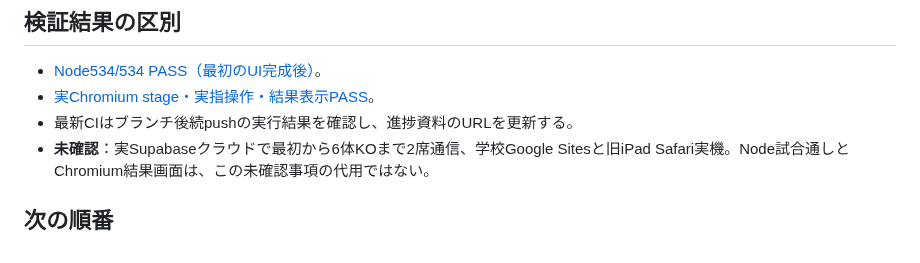
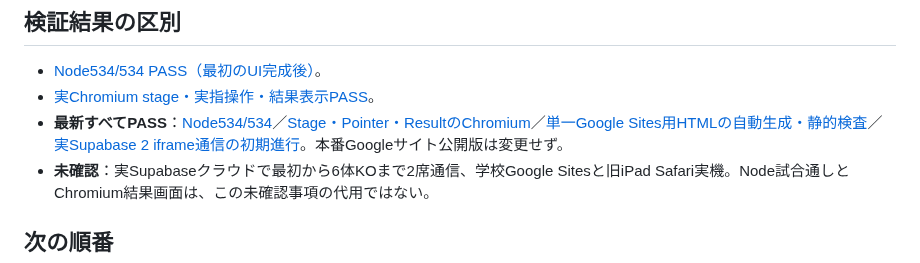
Before and after one commit to 8mahi8/yokai-battle-lab, a Markdown page: docs/PHASE29_MATCH_FINISH_UI_20261026.md, the part around the change. Rendered like a GitHub page.

Commit message:
docs(phase29): link final passing unit, Chromium, Site build and Supabase smoke

```diff
--- a/docs/PHASE29_MATCH_FINISH_UI_20261026.md
+++ b/docs/PHASE29_MATCH_FINISH_UI_20261026.md
@@ -23,7 +23,7 @@
 ## 検証結果の区別
 - [Node534/534 PASS（最初のUI完成後）](https://github.com/8mahi8/yokai-battle-lab/actions/runs/40208856871)。
 - [実Chromium stage・実指操作・結果表示PASS](https://github.com/8mahi8/yokai-battle-lab/actions/runs/40208856856)。
-- 最新CIはブランチ後続pushの実行結果を確認し、進捗資料のURLを更新する。
+- **最新すべてPASS**：[Node534/534](https://github.com/8mahi8/yokai-battle-lab/actions/runs/40209153329)／[Stage・Pointer・ResultのChromium](https://github.com/8mahi8/yokai-battle-lab/actions/runs/40209153345)／[単一Google Sites用HTMLの自動生成・静的検査](https://github.com/8mahi8/yokai-battle-lab/actions/runs/40209153310)／[実Supabase 2 iframe通信の初期進行](https://github.com/8mahi8/yokai-battle-lab/actions/runs/40208993113)。本番Googleサイト公開版は変更せず。
 - **未確認**：実Supabaseクラウドで最初から6体KOまで2席通信、学校Google Sitesと旧iPad Safari実機。Node試合通しとChromium結果画面は、この未確認事項の代用ではない。
 
 ## 次の順番
```
